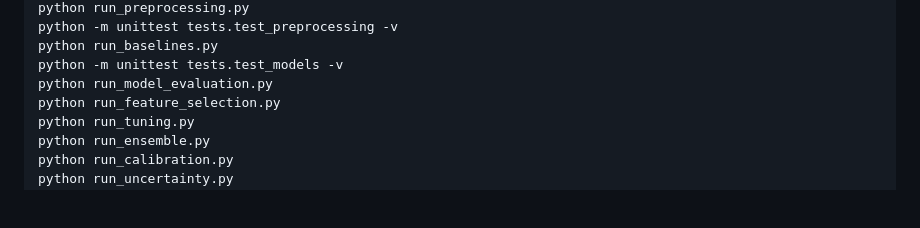
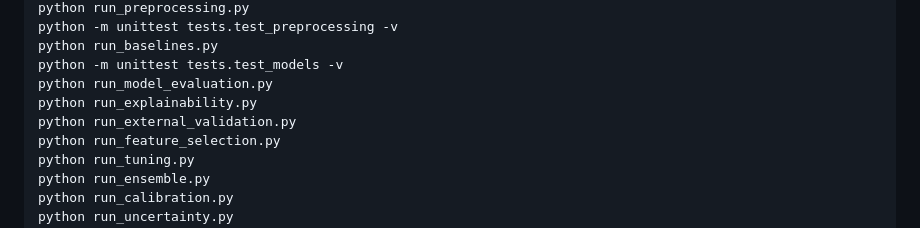
Before and after one commit to preethisanthapuri/heart-atrack-prediction-ml, a Markdown page: README.md, the part around the change. Rendered like a GitHub page; blank space fills up the shorter version.

Commit message:
Fix clean-run README experiment sequence

```diff
--- a/README.md
+++ b/README.md
@@ -60,6 +60,8 @@ python -m unittest tests.test_preprocessing -v
 python run_baselines.py
 python -m unittest tests.test_models -v
 python run_model_evaluation.py
+python run_explainability.py
+python run_external_validation.py
 python run_feature_selection.py
 python run_tuning.py
 python run_ensemble.py
```
